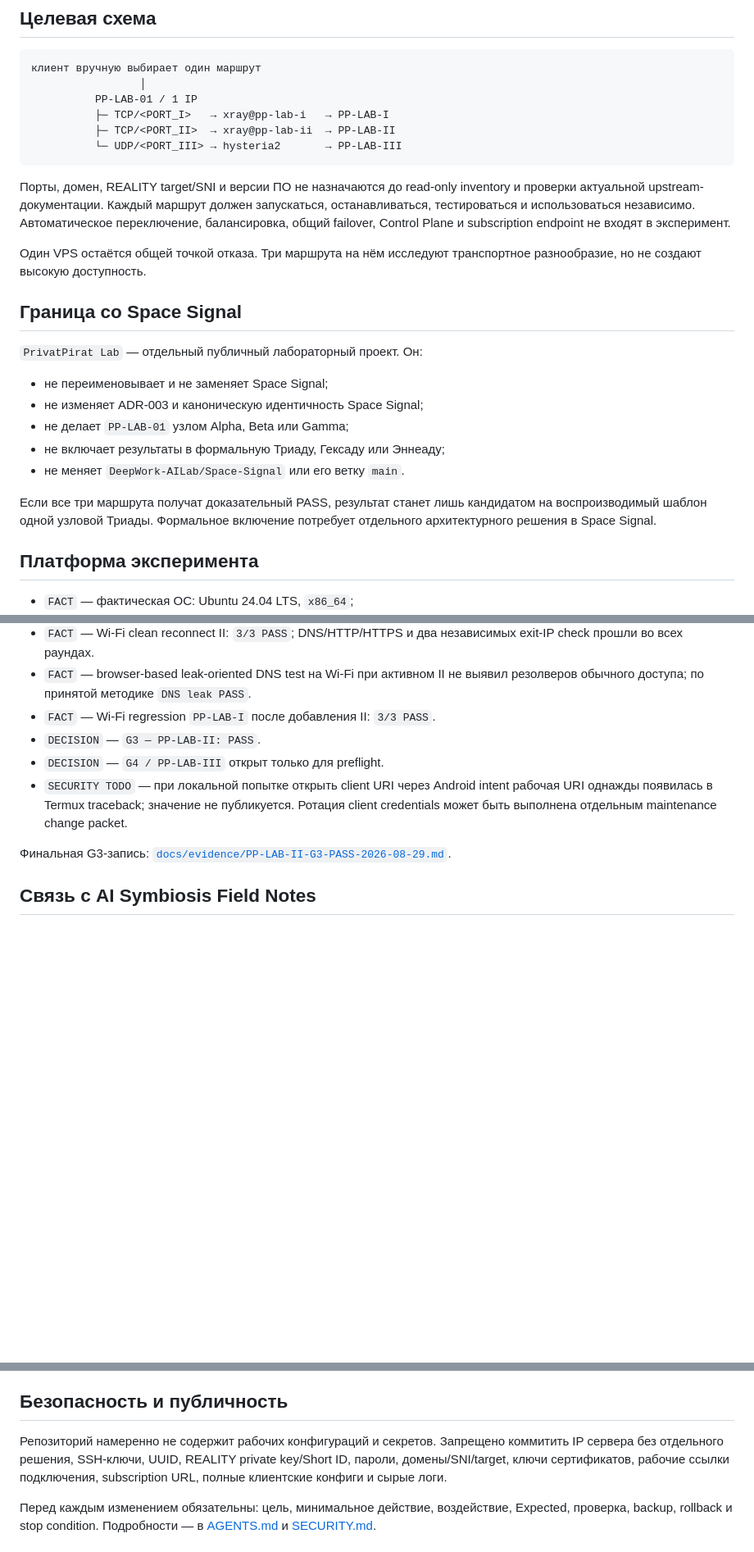
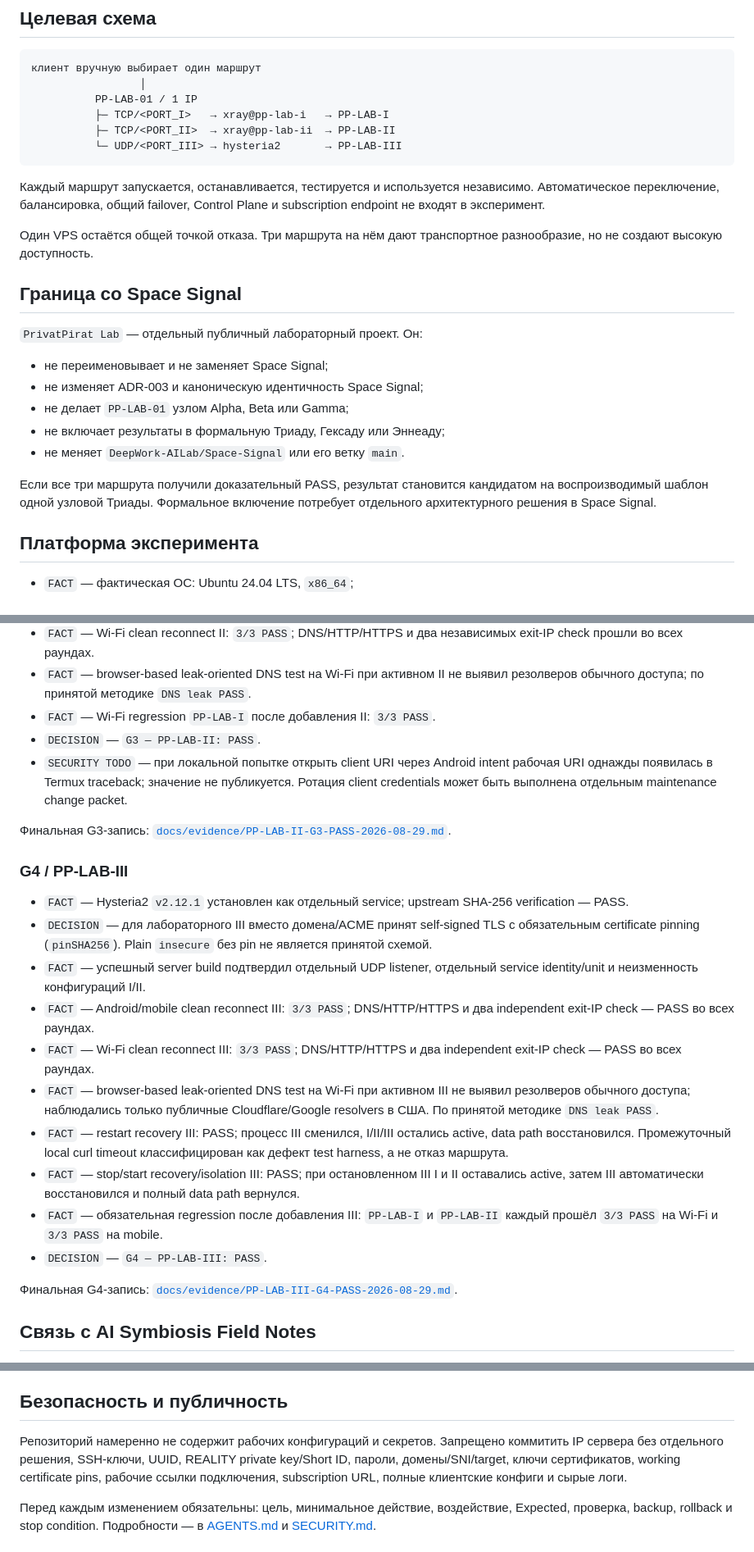
Before and after one commit to DeepWork-AILab/PrivatPirat-Lab, a Markdown page: README.md, 3 parts joined by grey strips. Shown at 82% size. GitHub-like rendering; blank space fills up the shorter version.

Commit message:
docs: mark Stage 4 PP-LAB-III PASS

````diff
--- a/README.md
+++ b/README.md
@@ -35,9 +35,9 @@
           └─ UDP/<PORT_III> → hysteria2       → PP-LAB-III
 ```
 
-Порты, домен, REALITY target/SNI и версии ПО не назначаются до read-only inventory и проверки актуальной upstream-документации. Каждый маршрут должен запускаться, останавливаться, тестироваться и использоваться независимо. Автоматическое переключение, балансировка, общий failover, Control Plane и subscription endpoint не входят в эксперимент.
+Каждый маршрут запускается, останавливается, тестируется и используется независимо. Автоматическое переключение, балансировка, общий failover, Control Plane и subscription endpoint не входят в эксперимент.
 
-Один VPS остаётся общей точкой отказа. Три маршрута на нём исследуют транспортное разнообразие, но не создают высокую доступность.
+Один VPS остаётся общей точкой отказа. Три маршрута на нём дают транспортное разнообразие, но не создают высокую доступность.
 
 ## Граница со Space Signal
 
@@ -49,7 +49,7 @@
 - не включает результаты в формальную Триаду, Гексаду или Эннеаду;
 - не меняет `DeepWork-AILab/Space-Signal` или его ветку `main`.
 
-Если все три маршрута получат доказательный PASS, результат станет лишь кандидатом на воспроизводимый шаблон одной узловой Триады. Формальное включение потребует отдельного архитектурного решения в Space Signal.
+Если все три маршрута получили доказательный PASS, результат становится кандидатом на воспроизводимый шаблон одной узловой Триады. Формальное включение потребует отдельного архитектурного решения в Space Signal.
 
 ## Платформа эксперимента
 
@@ -94,10 +94,24 @@
 - `FACT` — browser-based leak-oriented DNS test на Wi-Fi при активном II не выявил резолверов обычного доступа; по принятой методике `DNS leak PASS`.
 - `FACT` — Wi-Fi regression `PP-LAB-I` после добавления II: `3/3 PASS`.
 - `DECISION` — `G3 — PP-LAB-II: PASS`.
-- `DECISION` — `G4 / PP-LAB-III` открыт только для preflight.
 - `SECURITY TODO` — при локальной попытке открыть client URI через Android intent рабочая URI однажды появилась в Termux traceback; значение не публикуется. Ротация client credentials может быть выполнена отдельным maintenance change packet.
 
 Финальная G3-запись: [`docs/evidence/PP-LAB-II-G3-PASS-2026-08-29.md`](docs/evidence/PP-LAB-II-G3-PASS-2026-08-29.md).
+
+### G4 / PP-LAB-III
+
+- `FACT` — Hysteria2 `v2.12.1` установлен как отдельный service; upstream SHA-256 verification — PASS.
+- `DECISION` — для лабораторного III вместо домена/ACME принят self-signed TLS с обязательным certificate pinning (`pinSHA256`). Plain `insecure` без pin не является принятой схемой.
+- `FACT` — успешный server build подтвердил отдельный UDP listener, отдельный service identity/unit и неизменность конфигураций I/II.
+- `FACT` — Android/mobile clean reconnect III: `3/3 PASS`; DNS/HTTP/HTTPS и два independent exit-IP check — PASS во всех раундах.
+- `FACT` — Wi-Fi clean reconnect III: `3/3 PASS`; DNS/HTTP/HTTPS и два independent exit-IP check — PASS во всех раундах.
+- `FACT` — browser-based leak-oriented DNS test на Wi-Fi при активном III не выявил резолверов обычного доступа; наблюдались только публичные Cloudflare/Google resolvers в США. По принятой методике `DNS leak PASS`.
+- `FACT` — restart recovery III: PASS; процесс III сменился, I/II/III остались active, data path восстановился. Промежуточный local curl timeout классифицирован как дефект test harness, а не отказ маршрута.
+- `FACT` — stop/start recovery/isolation III: PASS; при остановленном III I и II оставались active, затем III автоматически восстановился и полный data path вернулся.
+- `FACT` — обязательная regression после добавления III: `PP-LAB-I` и `PP-LAB-II` каждый прошёл `3/3 PASS` на Wi-Fi и `3/3 PASS` на mobile.
+- `DECISION` — `G4 — PP-LAB-III: PASS`.
+
+Финальная G4-запись: [`docs/evidence/PP-LAB-III-G4-PASS-2026-08-29.md`](docs/evidence/PP-LAB-III-G4-PASS-2026-08-29.md).
 
 ## Связь с AI Symbiosis Field Notes
 
@@ -115,7 +129,7 @@ PrivatPirat Lab соответствует этой концепции **усл
 
 ## Безопасность и публичность
 
-Репозиторий намеренно не содержит рабочих конфигураций и секретов. Запрещено коммитить IP сервера без отдельного решения, SSH-ключи, UUID, REALITY private key/Short ID, пароли, домены/SNI/target, ключи сертификатов, рабочие ссылки подключения, subscription URL, полные клиентские конфиги и сырые логи.
+Репозиторий намеренно не содержит рабочих конфигураций и секретов. Запрещено коммитить IP сервера без отдельного решения, SSH-ключи, UUID, REALITY private key/Short ID, пароли, домены/SNI/target, ключи сертификатов, working certificate pins, рабочие ссылки подключения, subscription URL, полные клиентские конфиги и сырые логи.
 
 Перед каждым изменением обязательны: цель, минимальное действие, воздействие, Expected, проверка, backup, rollback и stop condition. Подробности — в [AGENTS.md](AGENTS.md) и [SECURITY.md](SECURITY.md).
 
````
Also changed, not shown: other parts of README.md (+4 -4 lines).
